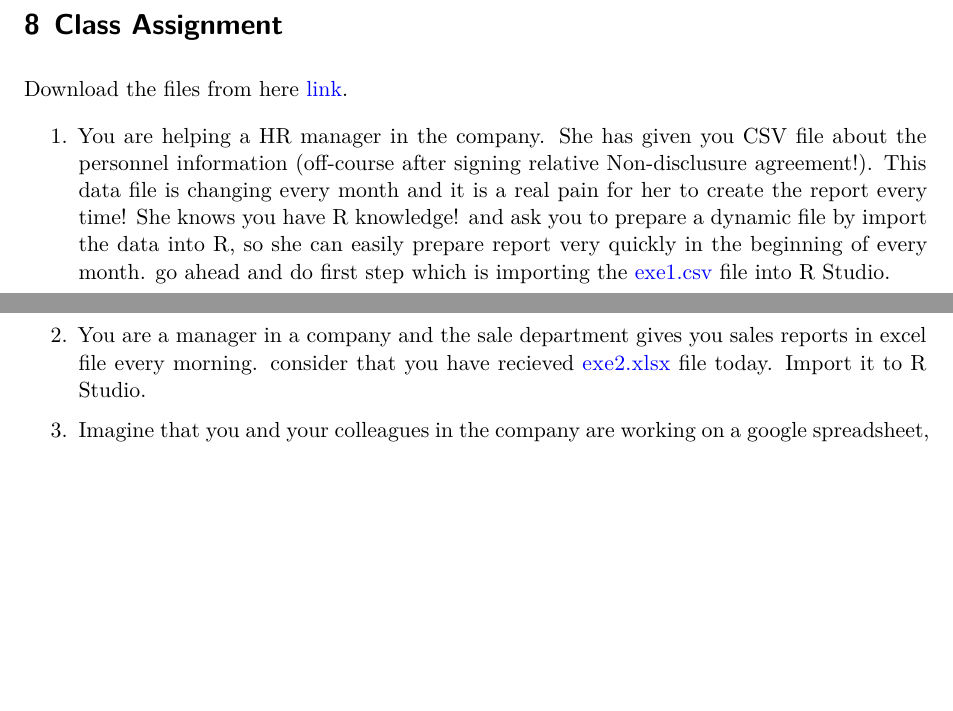
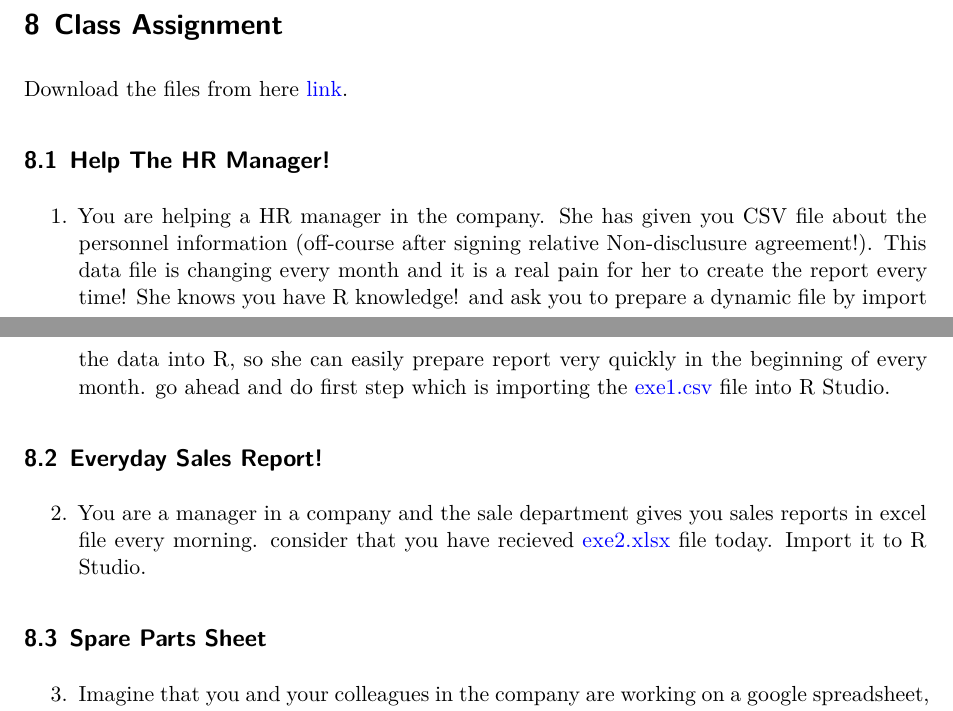
Before and after one commit to alisoleimani71/alisoleimani71.github.io, a Quarto document (index.qmd): two parts of pages 8 and 9 of 9, joined at a grey line, cut so that both start at the same text, the shorter picture padded with empty space. Rendered offline with R 4.5, knitr and Pandoc in place of Quarto, then LaTeX, with nearby package versions; drawn as R Markdown's standard PDF in place of the format the file asks for; a font, style sheet, LaTeX package, included part or bibliography that could not be used is replaced or left out.

```diff
--- a/index.qmd
+++ b/index.qmd
@@ -279,10 +280,13 @@
 
 Download the files from here [link](https://drive.google.com/file/d/17co85tSnV84tRCVxreNODKs_2N6F92Xc/view?usp=sharing){.uri}.
 
+## Help The HR Manager!
 1.  You are helping a HR manager in the company. She has given you CSV file about the personnel information (off-course after signing relative Non-disclusure agreement!). This data file is changing every month and it is a real pain for her to create the report every time! She knows you have R knowledge! and ask you to prepare a dynamic file by import the data into R, so she can easily prepare report very quickly in the beginning of every month. go ahead and do first step which is importing the [exe1.csv](exe1.csv) file into R Studio.
 
+## Everyday Sales Report!
 2.  You are a manager in a company and the sale department gives you sales reports in excel file every morning. consider that you have recieved [exe2.xlsx](exe2.xlsx) file today. Import it to R Studio.
 
+## Spare Parts Sheet
 3.  Imagine that you and your colleagues in the company are working on a google spreadsheet, together. now you want to import data from it into R. Use this [Link](https://docs.google.com/spreadsheets/d/1BoD9bXwbxm1NJWhEnk6BVXUxuxWbWArQWVT3LIKk2PQ/edit?usp=sharing) and import it in the R Studio. if you had problem with the link to Google spreadsheet, upload it (it is available in the exercise zip folder) in your own account, and then use your own link.
 
 ::: {.callout-tip appearance="default" title="Affidavit" icon="false"}
```
Also changed, not shown: search.json, index.qmd (1 more changed lines), 131 other files.
